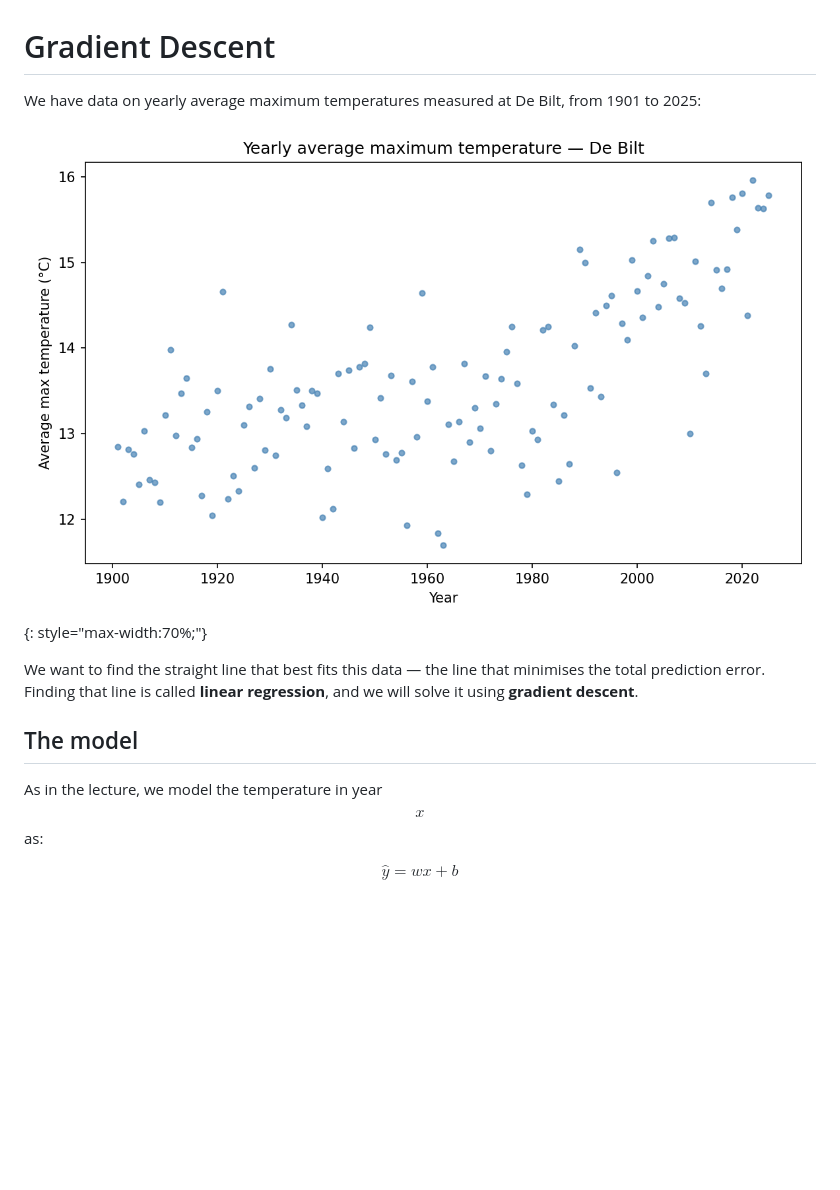
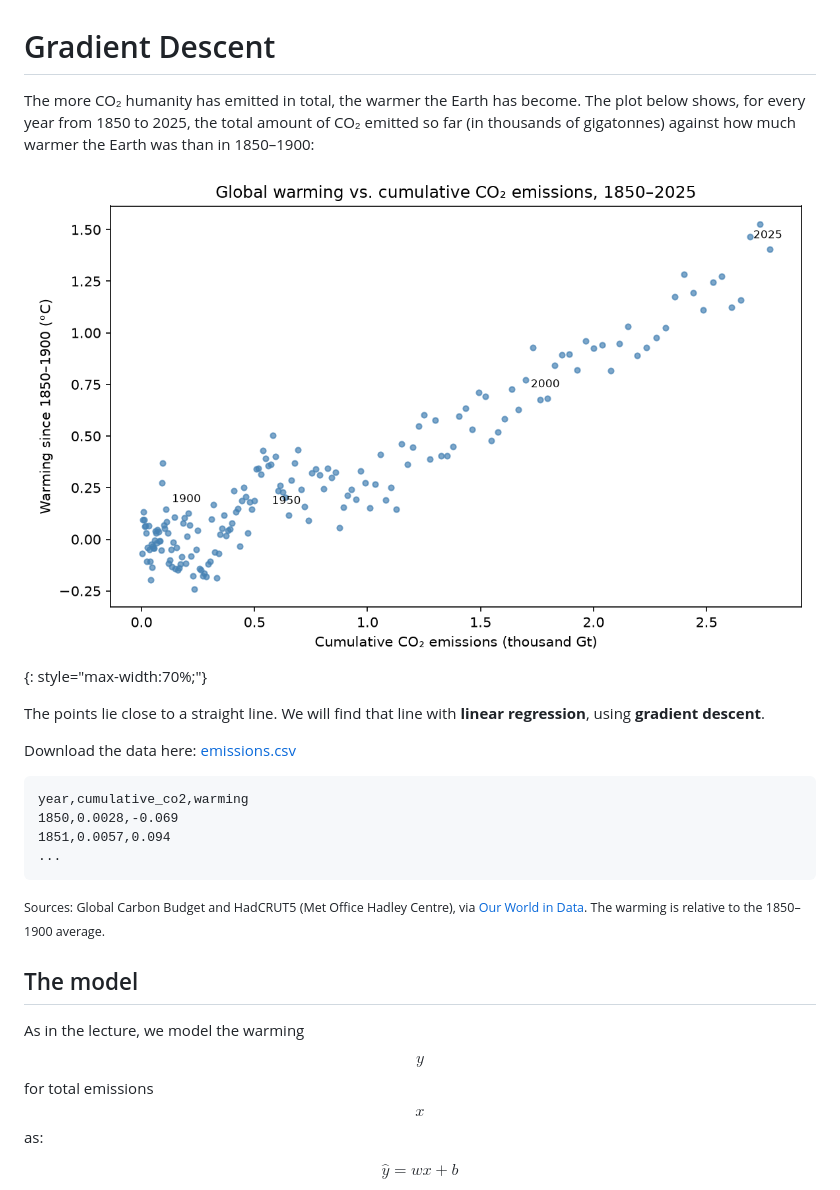
Before and after one commit to spcourse/gradient-descent, a Markdown page: gradient-descent/index.md, the part around one of its changes. Drawn GitHub-style; pictures changed too: gradient-descent/emissions_scatter.png (added); blank space fills up the shorter version.

Commit message:
gradient descent draft 3

```diff
--- a/gradient-descent/index.md
+++ b/gradient-descent/index.md
@@ -1,14 +1,23 @@
 # Gradient Descent
 
-We have data on yearly average maximum temperatures measured at De Bilt, from 1901 to 2025:
+The more CO₂ humanity has emitted in total, the warmer the Earth has become. The plot below shows, for every year from 1850 to 2025, the total amount of CO₂ emitted so far (in thousands of gigatonnes) against how much warmer the Earth was than in 1850–1900:
 
-![Scatter plot of yearly average maximum temperature](temp_scatter.png){: style="max-width:70%;"}
+![Scatter plot of global warming against cumulative CO2 emissions](emissions_scatter.png){: style="max-width:70%;"}
 
-We want to find the straight line that best fits this data — the line that minimises the total prediction error. Finding that line is called **linear regression**, and we will solve it using **gradient descent**.
+The points lie close to a straight line. We will find that line with **linear regression**, using **gradient descent**.
+
+Download the data here: [emissions.csv](emissions.csv)
+
+    year,cumulative_co2,warming
+    1850,0.0028,-0.069
+    1851,0.0057,0.094
+    ...
+
+<small>Sources: Global Carbon Budget and HadCRUT5 (Met Office Hadley Centre), via [Our World in Data](https://ourworldindata.org/co2-and-greenhouse-gas-emissions). The warming is relative to the 1850–1900 average.</small>
 
 ## The model
 
-As in the lecture, we model the temperature in year $$x$$ as:
+As in the lecture, we model the warming $$\hat{y}$$ for total emissions $$x$$ as:
 
 $$\hat{y} = wx + b$$
 
```
Also changed, not shown: other parts of gradient-descent/index.md (+11 -30 lines), centring/index.md (added, +70 -0 lines), logistic/index.md (added, +87 -0 lines), visualise-learning/index.md (+5 -5 lines), centring/temp_scatter.png (renamed from gradient-descent/temp_scatter.png), centring/temp_scatter_centred.png (renamed from gradient-descent/temp_scatter_centred.png), logistic/students.png (added), 1 other file.
